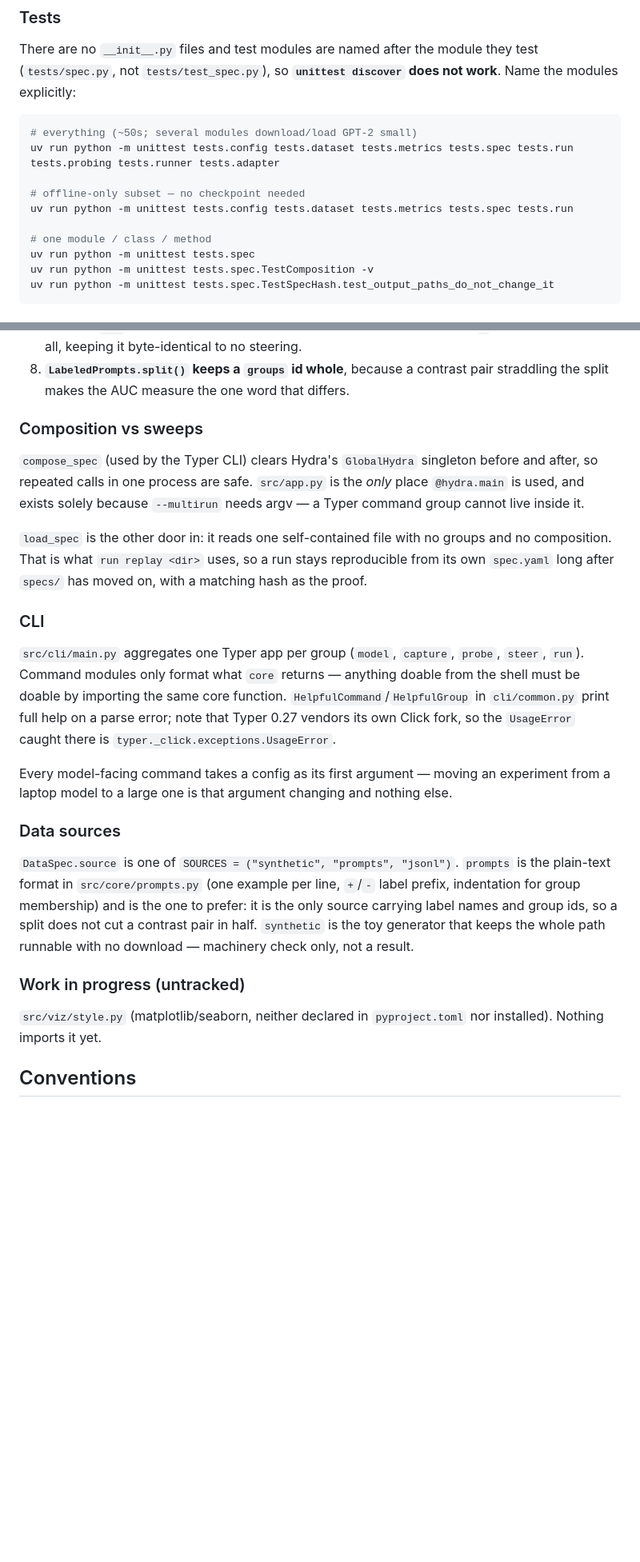
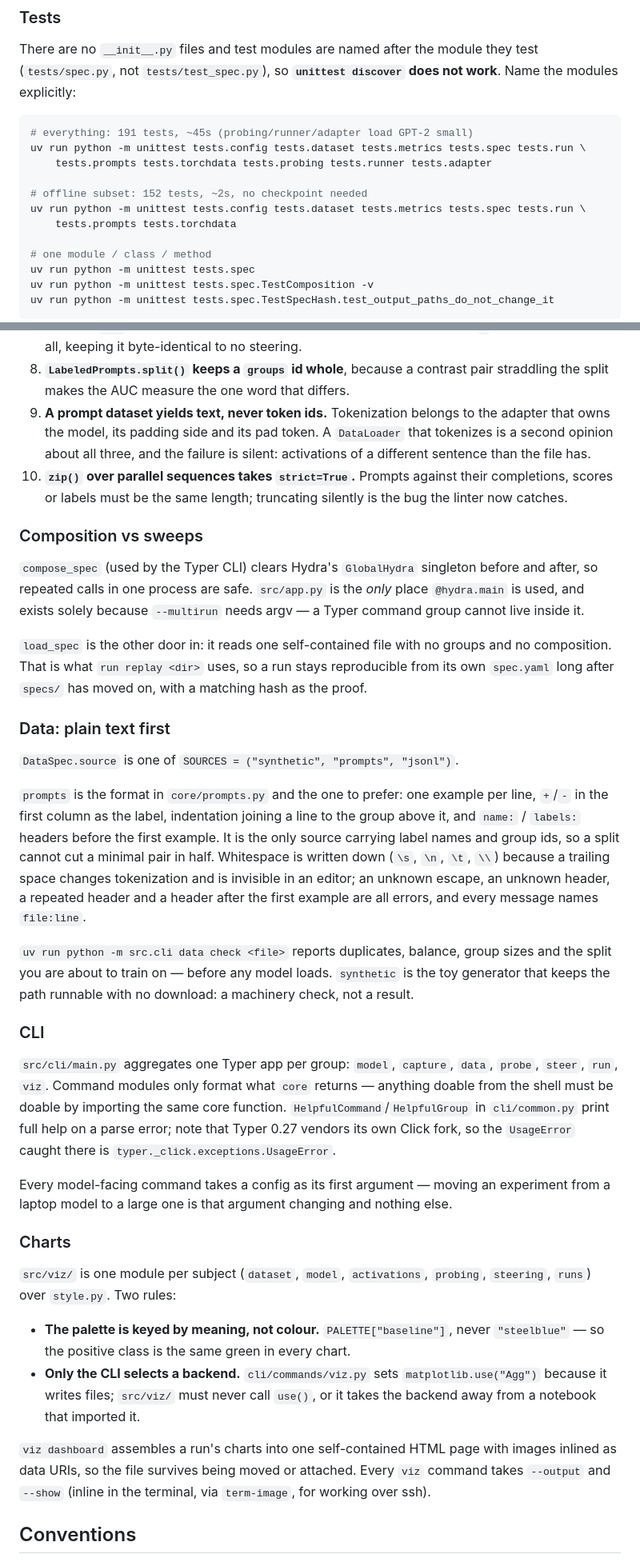
Before and after one commit to lgemc/mi-lab, a Markdown page: CLAUDE.md, 2 parts joined by grey strips. Shown at 80% size. GitHub-like rendering; blank space fills up the shorter version.

Commit message:
CLAUDE.md: catch up with prompts, torchdata, steering, viz and ruff
The file was written before half of what it describes existed, and claimed
there was no linter.

Adds the four new subsystems as the pipeline entries they are, two invariants
that are cheap to violate and silent when violated -- a prompt dataset yields
text rather than token ids, and zip() over parallel sequences takes
strict=True -- and the ruff section, including why the Optional/Dict
modernization rules are off and why ruff format has never been run.

Also the grep test's real edge, which cost a test run to rediscover: it reads
raw source, so a width named in a docstring fails it exactly like a width in
code.

Co-Authored-By: Claude Opus 5 <noreply@anthropic.com>

````diff
--- a/CLAUDE.md
+++ b/CLAUDE.md
@@ -20,11 +20,13 @@ There are no `__init__.py` files and test modules are named after the module the
 modules explicitly:
 
 ```bash
-# everything (~50s; several modules download/load GPT-2 small)
-uv run python -m unittest tests.config tests.dataset tests.metrics tests.spec tests.run tests.probing tests.runner tests.adapter
+# everything: 191 tests, ~45s (probing/runner/adapter load GPT-2 small)
+uv run python -m unittest tests.config tests.dataset tests.metrics tests.spec tests.run \
+    tests.prompts tests.torchdata tests.probing tests.runner tests.adapter
 
-# offline-only subset — no checkpoint needed
-uv run python -m unittest tests.config tests.dataset tests.metrics tests.spec tests.run
+# offline subset: 152 tests, ~2s, no checkpoint needed
+uv run python -m unittest tests.config tests.dataset tests.metrics tests.spec tests.run \
+    tests.prompts tests.torchdata
 
 # one module / class / method
 uv run python -m unittest tests.spec
@@ -103,6 +135,11 @@ compose_spec  →  ExperimentSpec  →  run_experiment  →  Run (+ directory)
    hook at all, keeping it byte-identical to no steering.
 8. **`LabeledPrompts.split()` keeps a `groups` id whole**, because a contrast pair straddling the
    split makes the AUC measure the one word that differs.
+9. **A prompt dataset yields text, never token ids.** Tokenization belongs to the adapter that owns
+   the model, its padding side and its pad token. A `DataLoader` that tokenizes is a second opinion
+   about all three, and the failure is silent: activations of a different sentence than the file has.
+10. **`zip()` over parallel sequences takes `strict=True`.** Prompts against their completions,
+    scores or labels must be the same length; truncating silently is the bug the linter now catches.
 
 ### Composition vs sweeps
 
@@ -114,29 +151,47 @@ exists solely because `--multirun` needs argv — a Typer command group cannot l
 composition. That is what `run replay <dir>` uses, so a run stays reproducible from its own
 `spec.yaml` long after `specs/` has moved on, with a matching hash as the proof.
 
+### Data: plain text first
+
+`DataSpec.source` is one of `SOURCES = ("synthetic", "prompts", "jsonl")`.
+
+`prompts` is the format in `core/prompts.py` and the one to prefer: one example per line, `+`/`-` in
+the first column as the label, indentation joining a line to the group above it, and `name:` /
+`labels:` headers before the first example. It is the only source carrying label names and group
+ids, so a split cannot cut a minimal pair in half. Whitespace is written down (`\s`, `\n`, `\t`,
+`\\`) because a trailing space changes tokenization and is invisible in an editor; an unknown
+escape, an unknown header, a repeated header and a header after the first example are all errors,
+and every message names `file:line`.
+
+`uv run python -m src.cli data check <file>` reports duplicates, balance, group sizes and the split
+you are about to train on — before any model loads. `synthetic` is the toy generator that keeps the
+path runnable with no download: a machinery check, not a result.
+
 ### CLI
 
-`src/cli/main.py` aggregates one Typer app per group (`model`, `capture`, `probe`, `steer`, `run`).
-Command modules only format what `core` returns — anything doable from the shell must be doable by
-importing the same core function. `HelpfulCommand`/`HelpfulGroup` in `cli/common.py` print full
-help on a parse error; note that Typer 0.27 vendors its own Click fork, so the `UsageError` caught
-there is `typer._click.exceptions.UsageError`.
+`src/cli/main.py` aggregates one Typer app per group: `model`, `capture`, `data`, `probe`, `steer`,
+`run`, `viz`. Command modules only format what `core` returns — anything doable from the shell must
+be doable by importing the same core function. `HelpfulCommand`/`HelpfulGroup` in `cli/common.py`
+print full help on a parse error; note that Typer 0.27 vendors its own Click fork, so the
+`UsageError` caught there is `typer._click.exceptions.UsageError`.
 
 Every model-facing command takes a config as its first argument — moving an experiment from a
 laptop model to a large one is that argument changing and nothing else.
 
-### Data sources
+### Charts
 
-`DataSpec.source` is one of `SOURCES = ("synthetic", "prompts", "jsonl")`. `prompts` is the
-plain-text format in `src/core/prompts.py` (one example per line, `+`/`-` label prefix, indentation
-for group membership) and is the one to prefer: it is the only source carrying label names and
-group ids, so a split does not cut a contrast pair in half. `synthetic` is the toy generator that
-keeps the whole path runnable with no download — machinery check only, not a result.
+`src/viz/` is one module per subject (`dataset`, `model`, `activations`, `probing`, `steering`,
+`runs`) over `style.py`. Two rules:
 
-### Work in progress (untracked)
+- **The palette is keyed by meaning, not colour.** `PALETTE["baseline"]`, never `"steelblue"` — so
+  the positive class is the same green in every chart.
+- **Only the CLI selects a backend.** `cli/commands/viz.py` sets `matplotlib.use("Agg")` because it
+  writes files; `src/viz/` must never call `use()`, or it takes the backend away from a notebook
+  that imported it.
 
-`src/viz/style.py` (matplotlib/seaborn, neither declared in `pyproject.toml` nor installed).
-Nothing imports it yet.
+`viz dashboard` assembles a run's charts into one self-contained HTML page with images inlined as
+data URIs, so the file survives being moved or attached. Every `viz` command takes `--output` and
+`--show` (inline in the terminal, via `term-image`, for working over ssh).
 
 ## Conventions
 
````
Also changed, not shown: other parts of CLAUDE.md (+32 -2 lines).
